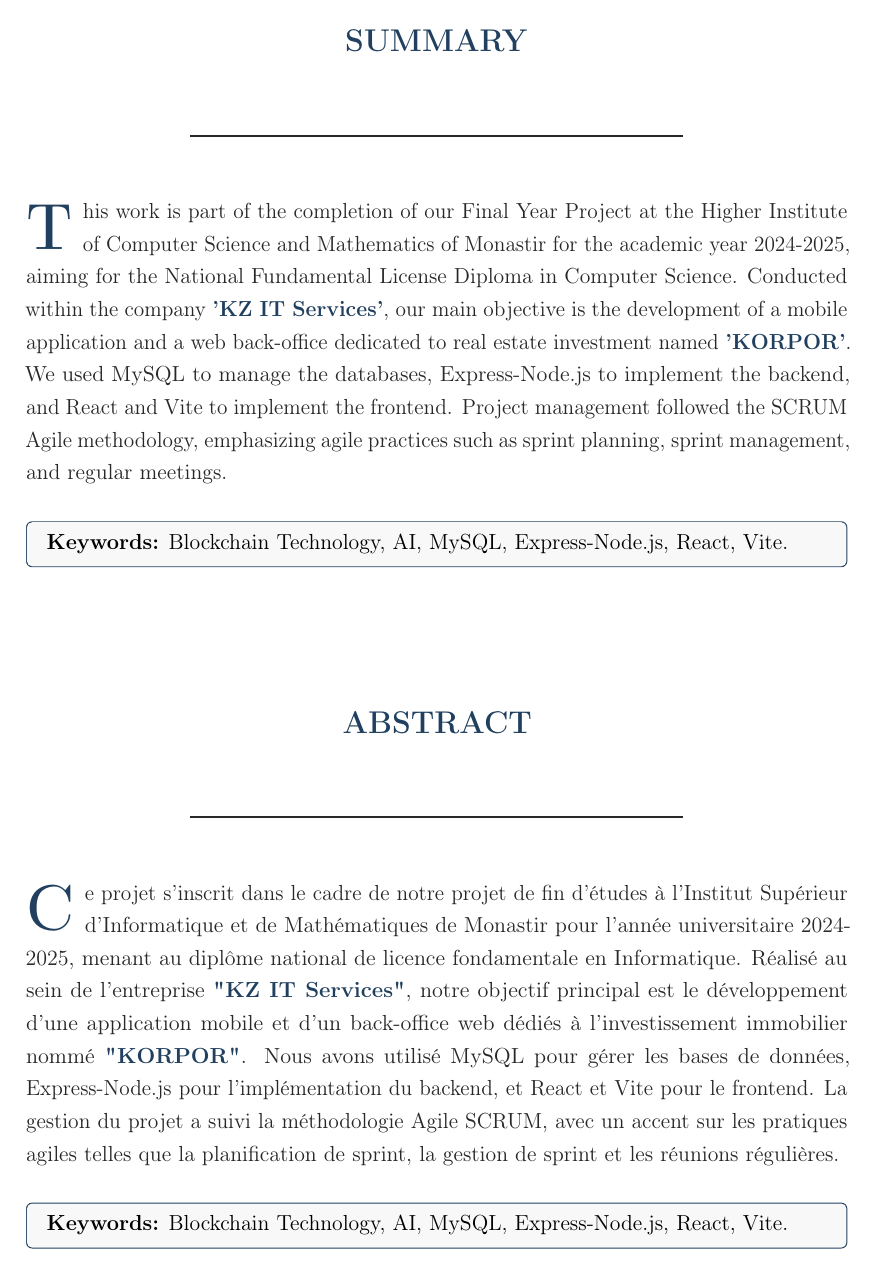
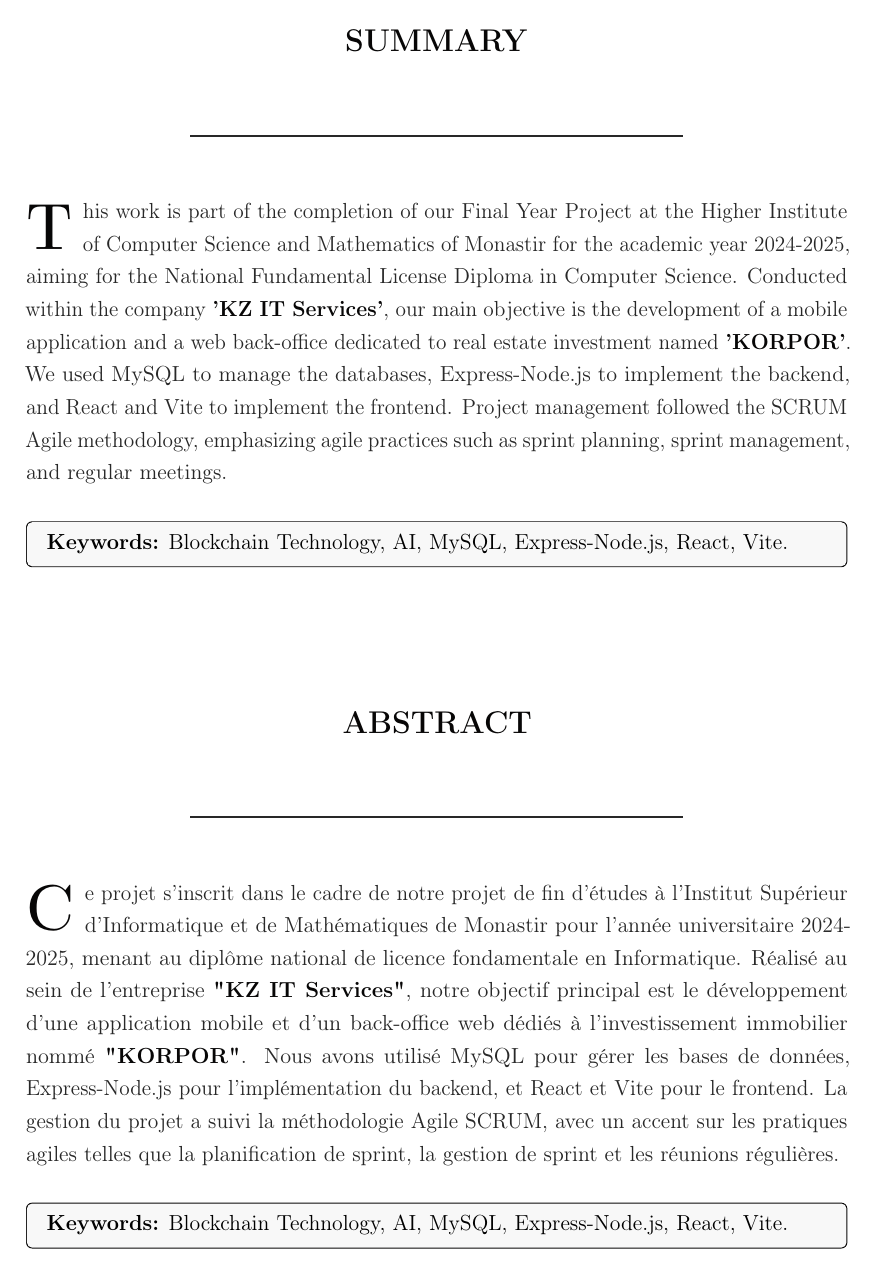
Before and after one commit to ahmedjaziri31/pfe-book, a LaTeX thesis (rapport.tex): page 3 of 54. Compiled offline with pdfLaTeX.

Commit message:
fix(coloring): changing the main color to black

```diff
--- a/rapport.tex
+++ b/rapport.tex
@@ -37,7 +37,7 @@
 \addbibresource{references.bib} % Specify the BibTeX file
 
 % Define a refined professional color palette
-\definecolor{primary}{RGB}{33, 64, 95} % Deep navy blue
+\definecolor{primary}{RGB}{7, 6, 6} % Deep navy blue
 \definecolor{secondary}{RGB}{145, 145, 145} % Medium gray
 \definecolor{accent}{RGB}{201, 172, 140} % Gold/Bronze accent
 \definecolor{background}{RGB}{248, 248, 248} % Light background
@@ -73,7 +73,7 @@
 \fancyhead[L]{\textit{\leftmark}}
 % Add page number to center footer
 \fancyfoot[C]{\thepage}
-\fancyfoot[R]{\textcolor{secondary}{\small{Final Year Project}}}
+\fancyfoot[R]{\textcolor{secondary}{\small{KORPOR}}}
 \renewcommand{\headrulewidth}{0.4pt}
 \renewcommand{\footrulewidth}{0.2pt}
 
@@ -81,7 +81,7 @@
 \fancypagestyle{plain}{%
   \fancyhf{}%
   \fancyfoot[C]{\thepage}%
-  \fancyfoot[R]{\textcolor{secondary}{\small{Final Year Project}}}%
+  \fancyfoot[R]{\textcolor{secondary}{\small{KORPOR}}}%
   \renewcommand{\headrulewidth}{0pt}%
   \renewcommand{\footrulewidth}{0.2pt}%
 }
```
Also changed, not shown: 1 other file.
